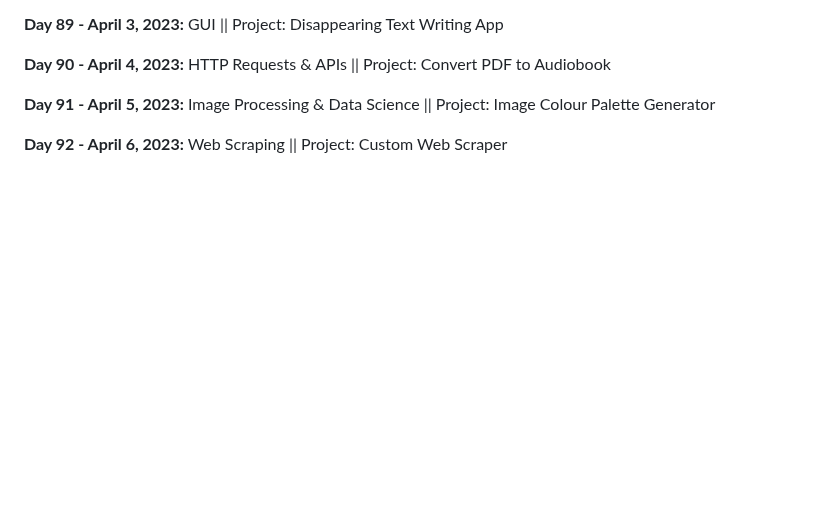
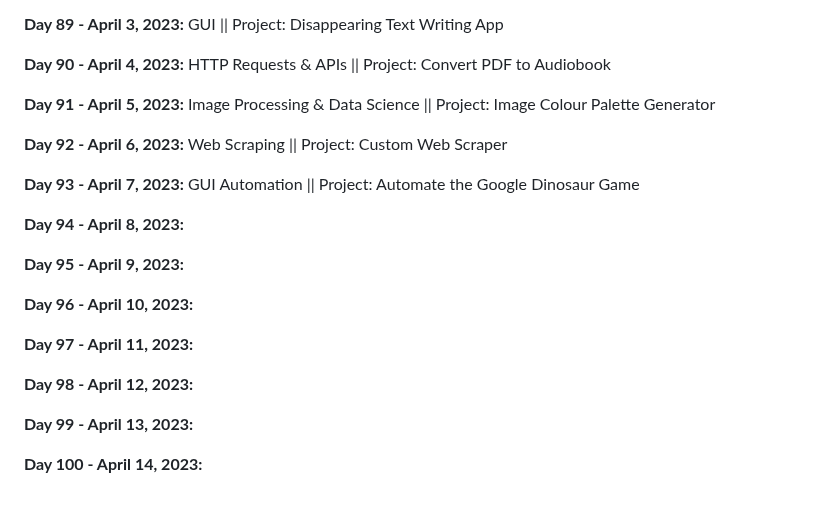
Before and after one commit to vignesh-chaturvedi/100DaysofPython, a Markdown page: README.md, the part around the change. GitHub-like rendering; blank space fills up the shorter version.

```diff
--- a/README.md
+++ b/README.md
@@ -194,3 +194,19 @@ I am currently working through [*100 Days of Code: The Complete Python Pro Bootc
 **Day 91 - April 5, 2023:** Image Processing & Data Science || Project: Image Colour Palette Generator
 
 **Day 92 - April 6, 2023:** Web Scraping || Project: Custom Web Scraper
+
+**Day 93 - April 7, 2023:** GUI Automation || Project: Automate the Google Dinosaur Game
+
+**Day 94 - April 8, 2023:**
+
+**Day 95 - April 9, 2023:**
+
+**Day 96 - April 10, 2023:**
+
+**Day 97 - April 11, 2023:**
+
+**Day 98 - April 12, 2023:**
+
+**Day 99 - April 13, 2023:**
+
+**Day 100 - April 14, 2023:**
```
